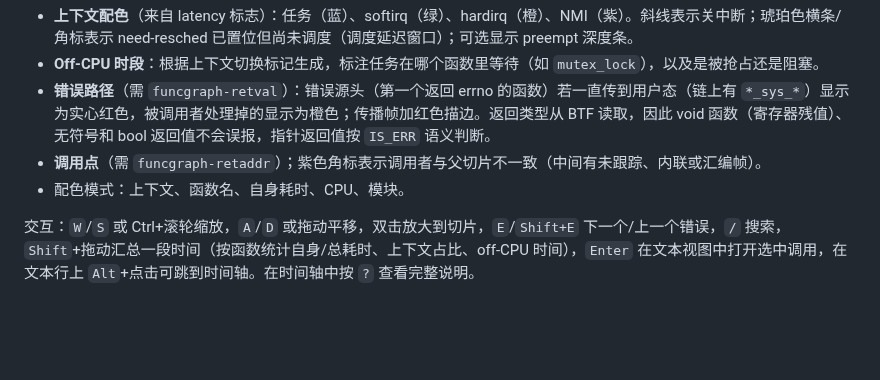
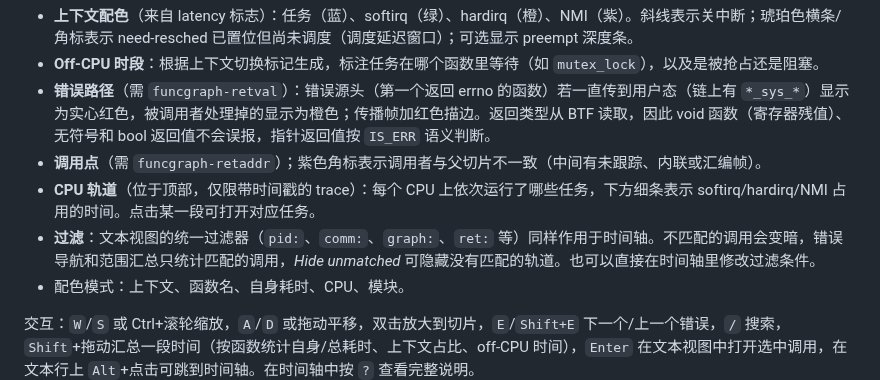
Before and after one commit to pengdonglin137/FuncGraph, a Markdown page: README.cn.md, the part around the change. GitHub-like rendering; blank space fills up the shorter version.

```diff
--- a/README.cn.md
+++ b/README.cn.md
@@ -141,6 +141,8 @@ python3 funcgraph.py trace.txt --vmlinux vmlinux --filter --fast
 - **Off-CPU 时段**：根据上下文切换标记生成，标注任务在哪个函数里等待（如 `mutex_lock`），以及是被抢占还是阻塞。
 - **错误路径**（需 `funcgraph-retval`）：错误源头（第一个返回 errno 的函数）若一直传到用户态（链上有 `*_sys_*`）显示为实心红色，被调用者处理掉的显示为橙色；传播帧加红色描边。返回类型从 BTF 读取，因此 void 函数（寄存器残值）、无符号和 bool 返回值不会误报，指针返回值按 `IS_ERR` 语义判断。
 - **调用点**（需 `funcgraph-retaddr`）；紫色角标表示调用者与父切片不一致（中间有未跟踪、内联或汇编帧）。
+- **CPU 轨道**（位于顶部，仅限带时间戳的 trace）：每个 CPU 上依次运行了哪些任务，下方细条表示 softirq/hardirq/NMI 占用的时间。点击某一段可打开对应任务。
+- **过滤**：文本视图的统一过滤器（`pid:`、`comm:`、`graph:`、`ret:` 等）同样作用于时间轴。不匹配的调用会变暗，错误导航和范围汇总只统计匹配的调用，*Hide unmatched* 可隐藏没有匹配的轨道。也可以直接在时间轴里修改过滤条件。
 - 配色模式：上下文、函数名、自身耗时、CPU、模块。
 
 交互：`W`/`S` 或 Ctrl+滚轮缩放，`A`/`D` 或拖动平移，双击放大到切片，`E`/`Shift+E` 下一个/上一个错误，`/` 搜索，`Shift`+拖动汇总一段时间（按函数统计自身/总耗时、上下文占比、off-CPU 时间），`Enter` 在文本视图中打开选中调用，在文本行上 `Alt`+点击可跳到时间轴。在时间轴中按 `?` 查看完整说明。
```
Also changed, not shown: CLAUDE.md (+2 -0 lines), README.md (+2 -0 lines).
